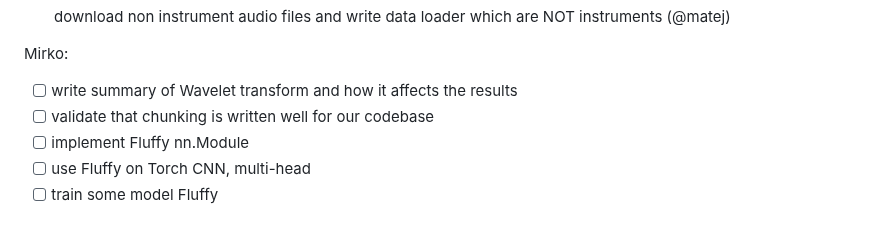
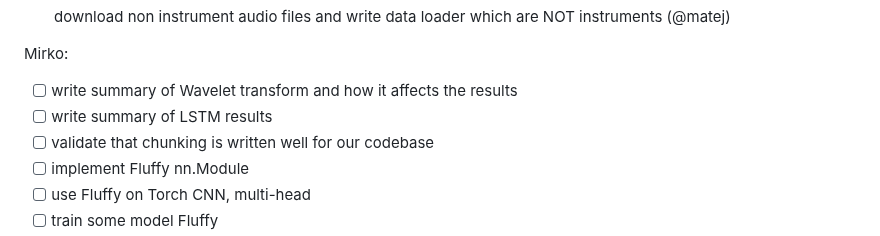
Before and after one commit to ciglenecki/lumen-audio, a Markdown page: README.md, the part around the change. Drawn GitHub-style.

```diff
--- a/README.md
+++ b/README.md
@@ -52,6 +52,7 @@ Matej:
 Mirko:
 
 - [ ] write summary of Wavelet transform and how it affects the results
+- [ ] write summary of LSTM results
 - [ ] validate that chunking is written well for our codebase
 - [ ] implement Fluffy nn.Module
 - [ ] use Fluffy on Torch CNN, multi-head
```
